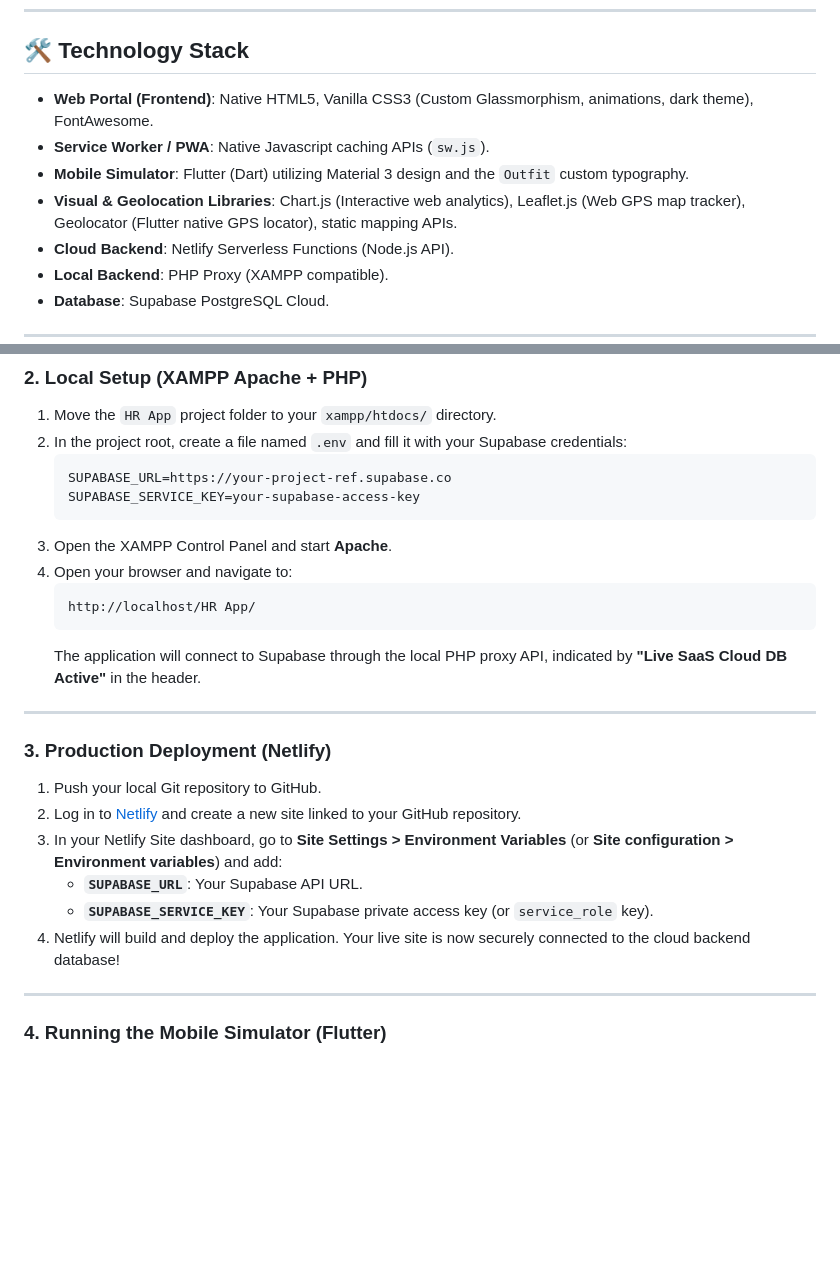
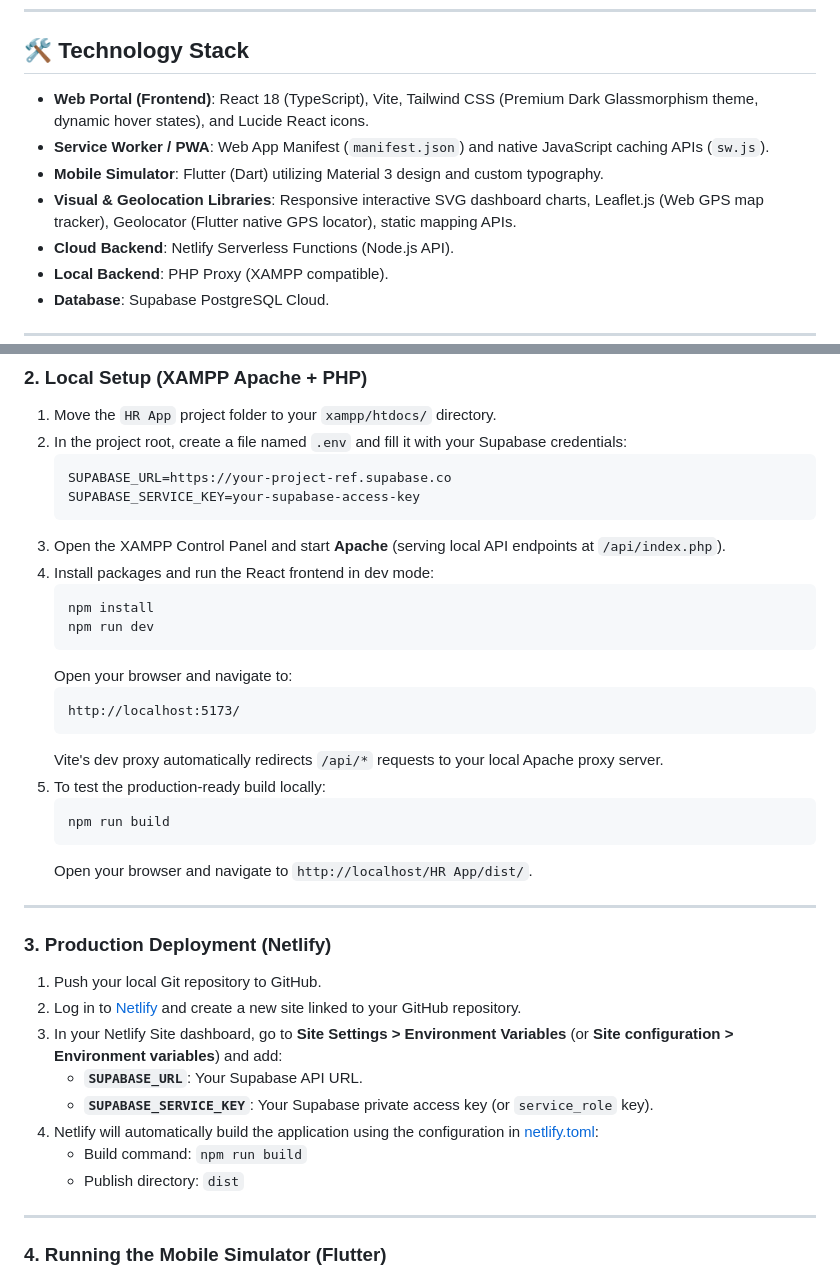
Before and after one commit to SadeepSachintha/AuraHR, a Markdown page: README.md, 2 parts joined by grey strips. Drawn GitHub-style; blank space fills up the shorter version.

Commit message:
refactor: migrate web portal to React/Vite/Tailwind and update local development workflow

````diff
--- a/README.md
+++ b/README.md
@@ -26,10 +26,10 @@ The suite also includes **Progressive Web App (PWA)** capabilities for offline c
 
 ## 🛠️ Technology Stack
 
-* **Web Portal (Frontend)**: Native HTML5, Vanilla CSS3 (Custom Glassmorphism, animations, dark theme), FontAwesome.
-* **Service Worker / PWA**: Native Javascript caching APIs (`sw.js`).
-* **Mobile Simulator**: Flutter (Dart) utilizing Material 3 design and the `Outfit` custom typography.
-* **Visual & Geolocation Libraries**: Chart.js (Interactive web analytics), Leaflet.js (Web GPS map tracker), Geolocator (Flutter native GPS locator), static mapping APIs.
+* **Web Portal (Frontend)**: React 18 (TypeScript), Vite, Tailwind CSS (Premium Dark Glassmorphism theme, dynamic hover states), and Lucide React icons.
+* **Service Worker / PWA**: Web App Manifest (`manifest.json`) and native JavaScript caching APIs (`sw.js`).
+* **Mobile Simulator**: Flutter (Dart) utilizing Material 3 design and custom typography.
+* **Visual & Geolocation Libraries**: Responsive interactive SVG dashboard charts, Leaflet.js (Web GPS map tracker), Geolocator (Flutter native GPS locator), static mapping APIs.
 * **Cloud Backend**: Netlify Serverless Functions (Node.js API).
 * **Local Backend**: PHP Proxy (XAMPP compatible).
 * **Database**: Supabase PostgreSQL Cloud.
@@ -163,12 +163,22 @@ CREATE INDEX IF NOT EXISTS idx_kpis_company ON public.kpis(company_id);
    SUPABASE_URL=https://your-project-ref.supabase.co
    SUPABASE_SERVICE_KEY=your-supabase-access-key
    ```
-3. Open the XAMPP Control Panel and start **Apache**.
-4. Open your browser and navigate to:
+3. Open the XAMPP Control Panel and start **Apache** (serving local API endpoints at `/api/index.php`).
+4. Install packages and run the React frontend in dev mode:
+   ```bash
+   npm install
+   npm run dev
    ```
-   http://localhost/HR App/
+   Open your browser and navigate to:
    ```
-   The application will connect to Supabase through the local PHP proxy API, indicated by **"Live SaaS Cloud DB Active"** in the header.
+   http://localhost:5173/
+   ```
+   Vite's dev proxy automatically redirects `/api/*` requests to your local Apache proxy server.
+5. To test the production-ready build locally:
+   ```bash
+   npm run build
+   ```
+   Open your browser and navigate to `http://localhost/HR App/dist/`.
 
 ---
 
@@ -178,7 +188,9 @@ CREATE INDEX IF NOT EXISTS idx_kpis_company ON public.kpis(company_id);
 3. In your Netlify Site dashboard, go to **Site Settings > Environment Variables** (or **Site configuration > Environment variables**) and add:
    * **`SUPABASE_URL`**: Your Supabase API URL.
    * **`SUPABASE_SERVICE_KEY`**: Your Supabase private access key (or `service_role` key).
-4. Netlify will build and deploy the application. Your live site is now securely connected to the cloud backend database!
+4. Netlify will automatically build the application using the configuration in [netlify.toml](file:///d:/xampp/htdocs/HR%20App/netlify.toml):
+   * Build command: `npm run build`
+   * Publish directory: `dist`
 
 ---
 
````
